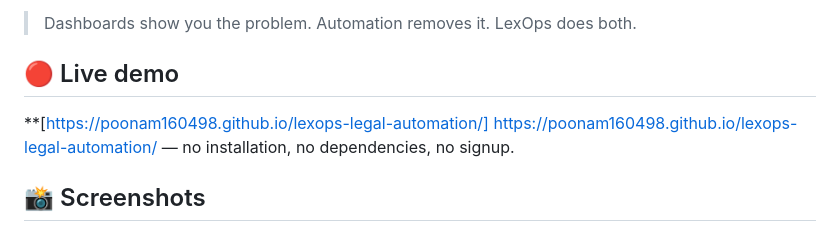
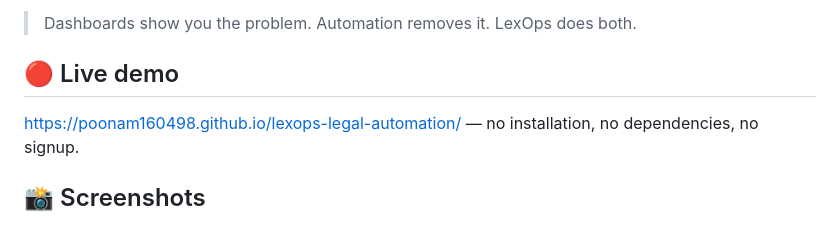
Before and after one commit to Poonam160498/lexops-legal-automation, a Markdown page: README.md, the part around the change. Drawn GitHub-style.

Commit message:
Clean up README formatting and remove blank line
Removed extra line and fixed formatting in the README.

```diff
--- a/README.md
+++ b/README.md
@@ -7,8 +7,6 @@ Built by **Poonam Nauroji** — Business Analyst with legal domain knowledge and
 > Dashboards show you the problem. Automation removes it. LexOps does both.
 
 ## 🔴 Live demo
-
-**[https://poonam160498.github.io/lexops-legal-automation/]
 https://poonam160498.github.io/lexops-legal-automation/
 — no installation, no dependencies, no signup.
 
```
